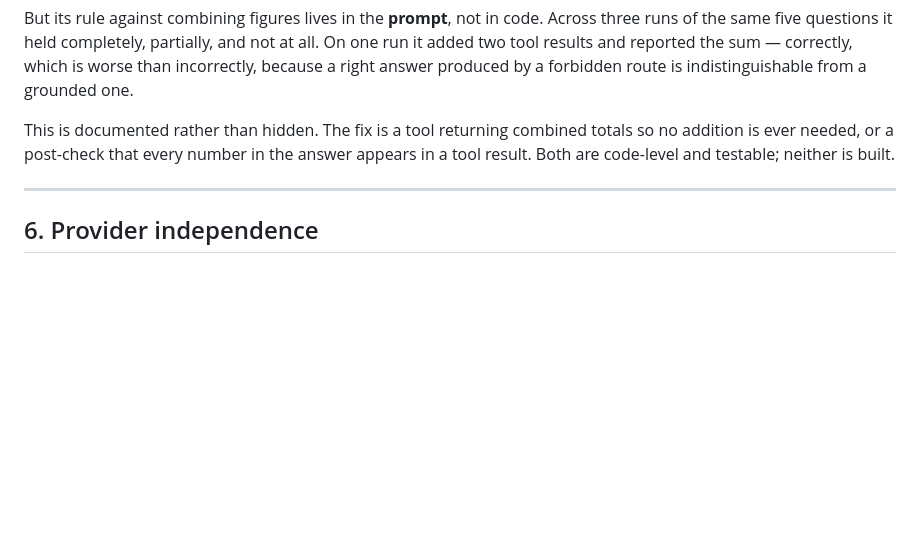
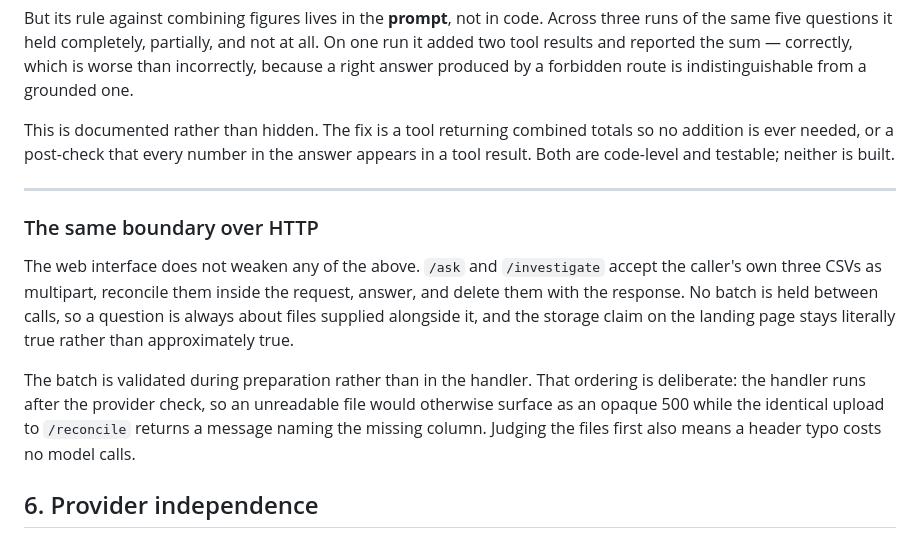
Before and after one commit to rahulpaul-07/recon-engine, a Markdown page: ARCHITECTURE.md, the part around the change. Drawn GitHub-style; blank space fills up the shorter version.

```diff
--- a/ARCHITECTURE.md
+++ b/ARCHITECTURE.md
@@ -314,6 +314,21 @@ built.
 
 ---
 
+### The same boundary over HTTP
+
+The web interface does not weaken any of the above. `/ask` and `/investigate`
+accept the caller's own three CSVs as multipart, reconcile them inside the
+request, answer, and delete them with the response. No batch is held between
+calls, so a question is always about files supplied alongside it, and the
+storage claim on the landing page stays literally true rather than
+approximately true.
+
+The batch is validated during preparation rather than in the handler. That
+ordering is deliberate: the handler runs after the provider check, so an
+unreadable file would otherwise surface as an opaque 500 while the identical
+upload to `/reconcile` returns a message naming the missing column. Judging
+the files first also means a header typo costs no model calls.
+
 ## 6. Provider independence
 
 Seven providers across twenty provider/model candidates. Anthropic and Gemini
```
Also changed, not shown: README.md (+16 -3 lines).
